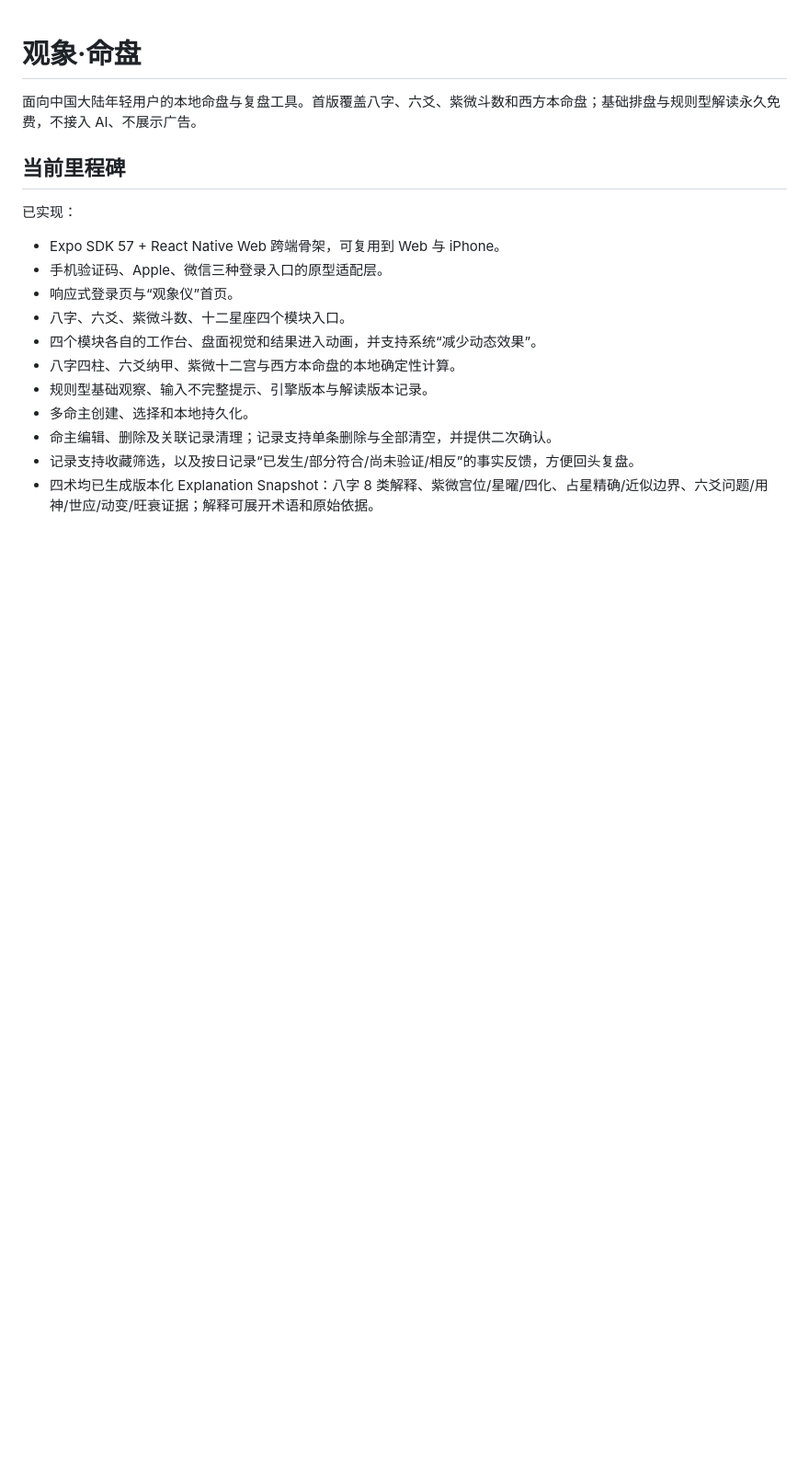
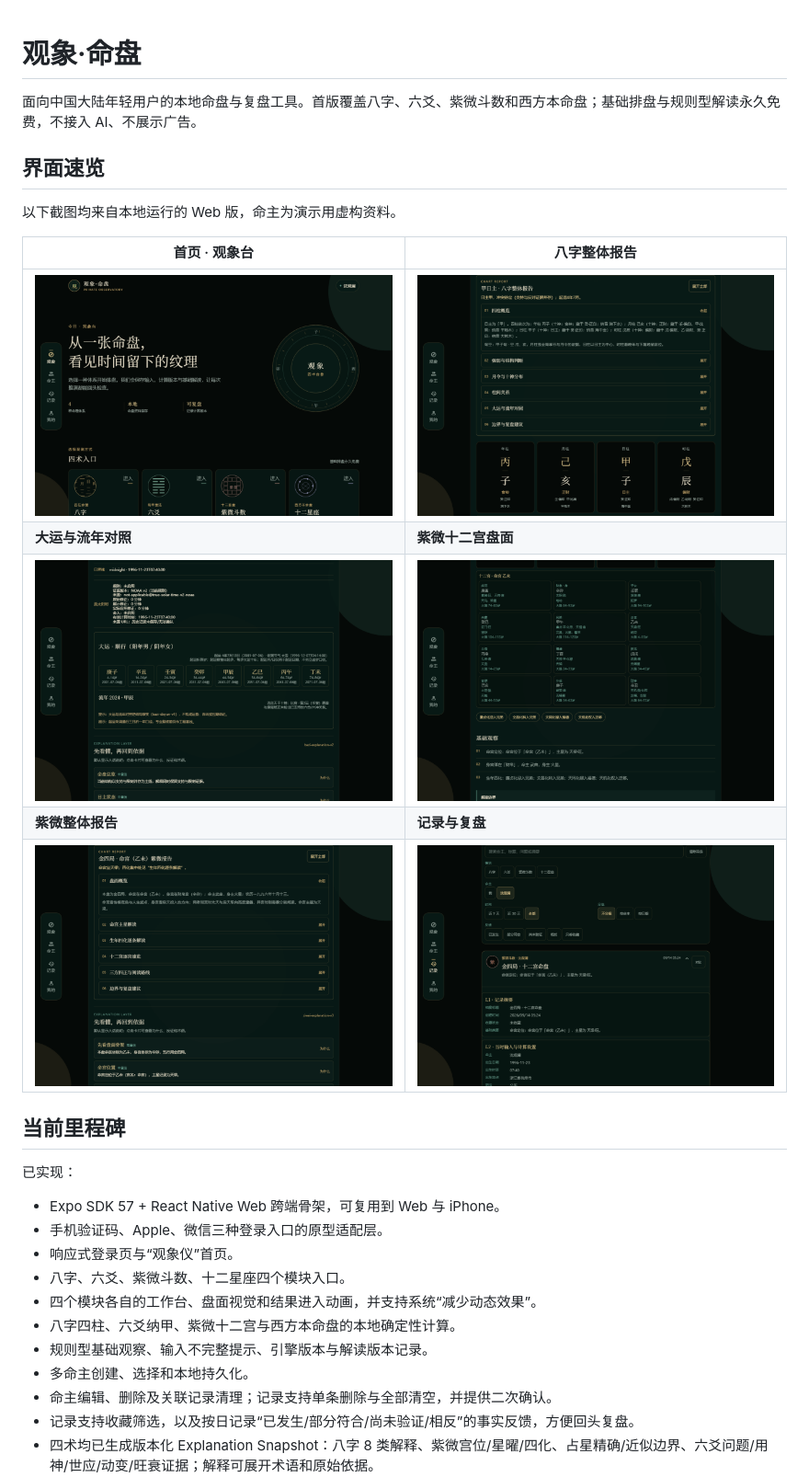
Before and after one commit to LJ0930l-beep/guanxiang-mingpan, a Markdown page: README.md, the part around the change. Shown: that part at 92% size. Rendered like a GitHub page; pictures changed too: docs/assets/ui-bazi-dayun.png (added), docs/assets/ui-bazi-report.png (added), docs/assets/ui-home.png (added); blank space fills up the shorter version.

Commit message:
docs: add real UI screenshots to README gallery
- six screenshots captured from the locally running web build and stored
  under docs/assets: observatory home, bazi whole-chart report, dayun and
  liunian panel, ziwei twelve-palace board, ziwei report and the archive
  reader (all seeded with a clearly fictional demo profile 沈观澜,
  1996-11-23 07:40 Hangzhou, so no real user data ships to the repo)
- fix ziwei report naming: 命宫 no longer doubles as 命宫命宫 in the
  report title/summary/structure lines (palaceFullName applied)
- README gains a 界面速览 gallery right after the intro

```diff
--- a/README.md
+++ b/README.md
@@ -1,6 +1,18 @@
 # 观象·命盘
 
 面向中国大陆年轻用户的本地命盘与复盘工具。首版覆盖八字、六爻、紫微斗数和西方本命盘；基础排盘与规则型解读永久免费，不接入 AI、不展示广告。
+
+## 界面速览
+
+以下截图均来自本地运行的 Web 版，命主为演示用虚构资料。
+
+| 首页 · 观象台 | 八字整体报告 |
+|---|---|
+| ![首页观象台](docs/assets/ui-home.png) | ![八字整体报告](docs/assets/ui-bazi-report.png) |
+| **大运与流年对照** | **紫微十二宫盘面** |
+| ![大运与流年对照](docs/assets/ui-bazi-dayun.png) | ![紫微十二宫盘面](docs/assets/ui-ziwei-board.png) |
+| **紫微整体报告** | **记录与复盘** |
+| ![紫微整体报告](docs/assets/ui-ziwei-report.png) | ![记录与复盘](docs/assets/ui-records.png) |
 
 ## 当前里程碑
 
```
Also changed, not shown: 1 other file.
